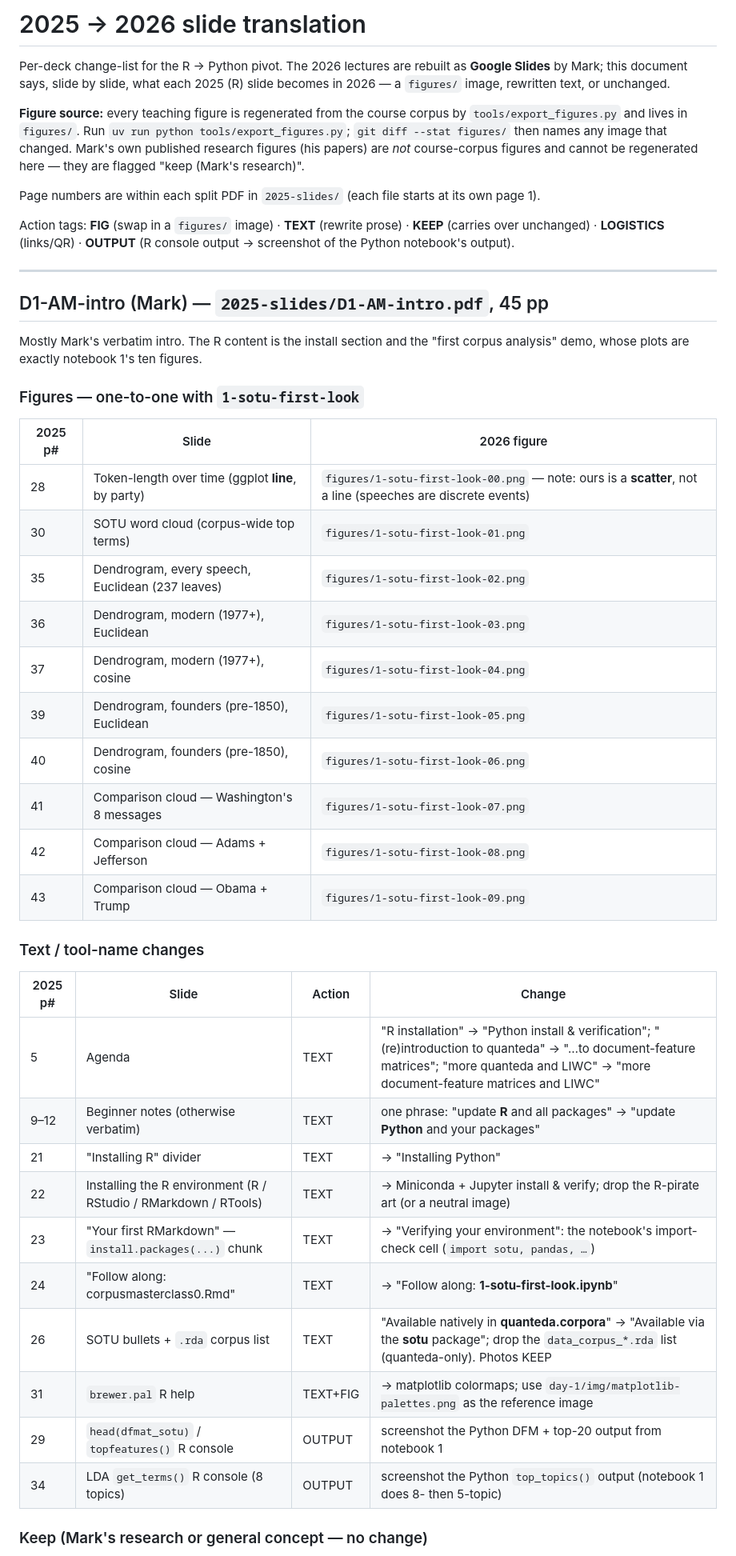
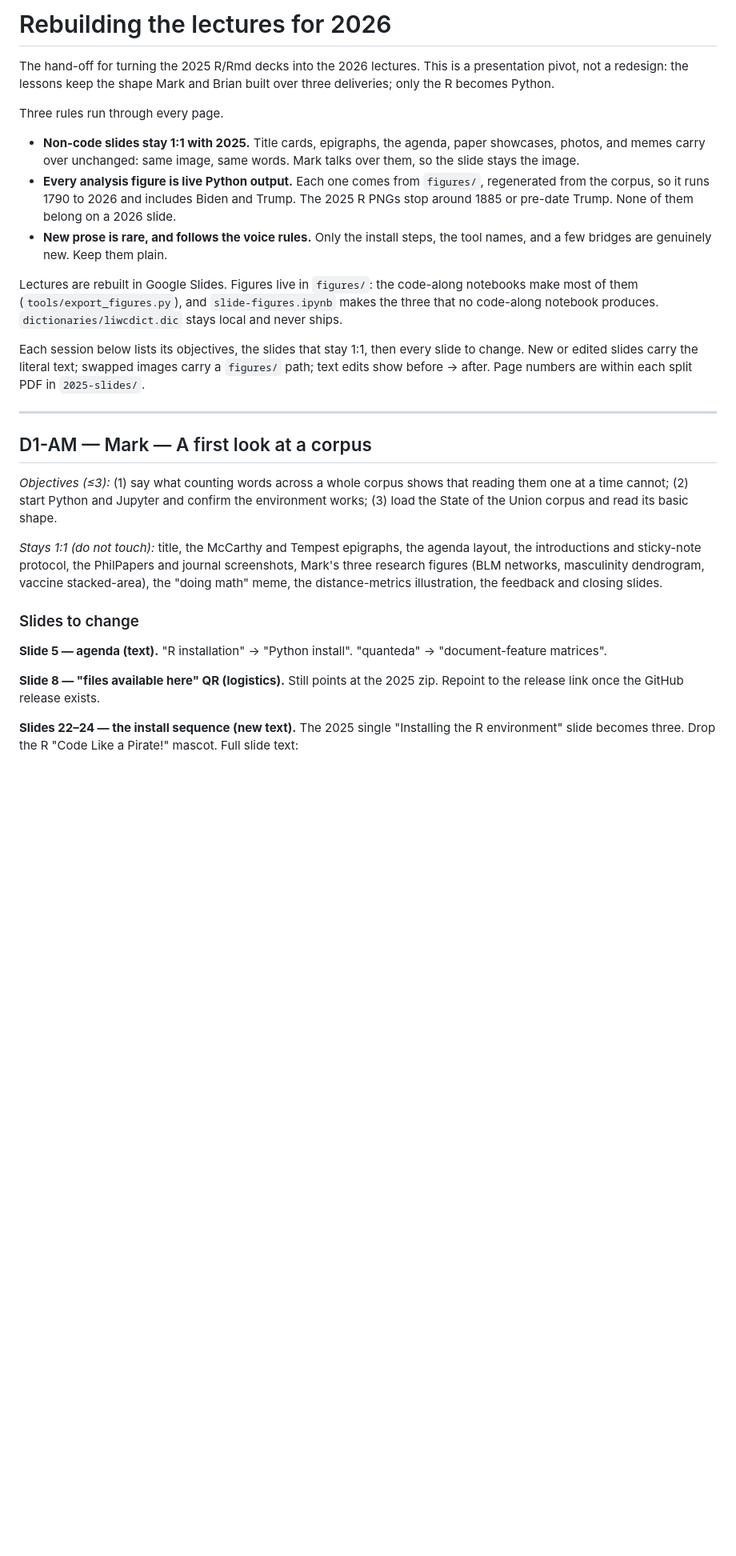
Before and after one commit to DH-Oz/CorpusAnalysis, a Markdown page: docs/2026-slide-translation.md, the part around one of its changes. Shown at 80% size. GitHub-like rendering; blank space fills up the shorter version.

```diff
--- a/docs/2026-slide-translation.md
+++ b/docs/2026-slide-translation.md
@@ -1,59 +1,44 @@
-# 2025 → 2026 slide translation
+# Rebuilding the lectures for 2026
 
-Per-deck change-list for the R → Python pivot. The 2026 lectures are rebuilt as
-**Google Slides** by Mark; this document says, slide by slide, what each 2025
-(R) slide becomes in 2026 — a `figures/` image, rewritten text, or unchanged.
+The hand-off for turning the 2025 R/Rmd decks into the 2026 lectures. This is a
+presentation pivot, not a redesign: the lessons keep the shape Mark and Brian
+built over three deliveries; only the R becomes Python.
 
-**Figure source:** every teaching figure is regenerated from the course corpus
-by `tools/export_figures.py` and lives in `figures/`. Run
-`uv run python tools/export_figures.py`; `git diff --stat figures/` then names
-any image that changed. Mark's own published research figures (his papers) are
-*not* course-corpus figures and cannot be regenerated here — they are flagged
-"keep (Mark's research)".
+Three rules run through every page.
 
-Page numbers are within each split PDF in `2025-slides/` (each file starts at
-its own page 1).
+- **Non-code slides stay 1:1 with 2025.** Title cards, epigraphs, the agenda,
+  paper showcases, photos, and memes carry over unchanged: same image, same
+  words. Mark talks over them, so the slide stays the image.
+- **Every analysis figure is live Python output.** Each one comes from
+  `figures/`, regenerated from the corpus, so it runs 1790 to 2026 and includes
+  Biden and Trump. The 2025 R PNGs stop around 1885 or pre-date Trump. None of
+  them belong on a 2026 slide.
+- **New prose is rare, and follows the voice rules.** Only the install steps,
+  the tool names, and a few bridges are genuinely new. Keep them plain.
 
-Action tags: **FIG** (swap in a `figures/` image) · **TEXT** (rewrite prose) ·
-**KEEP** (carries over unchanged) · **LOGISTICS** (links/QR) · **OUTPUT**
-(R console output → screenshot of the Python notebook's output).
+Lectures are rebuilt in Google Slides. Figures live in `figures/`: the
+code-along notebooks make most of them (`tools/export_figures.py`), and
+`slide-figures.ipynb` makes the three that no code-along notebook produces.
+`dictionaries/liwcdict.dic` stays local and never ships.
+
+Each session below lists its objectives, the slides that stay 1:1, then every
+slide to change. New or edited slides carry the literal text; swapped images
+carry a `figures/` path; text edits show before → after. Page numbers are within
+each split PDF in `2025-slides/`.
 
 ---
 
-## D1-AM-intro (Mark) — `2025-slides/D1-AM-intro.pdf`, 45 pp
+## D1-AM — Mark — A first look at a corpus
 
-Mostly Mark's verbatim intro. The R content is the install section and the
-"first corpus analysis" demo, whose plots are exactly notebook 1's ten figures.
+*Objectives (≤3):* (1) say what counting words across a whole corpus shows that reading them one at a time cannot; (2) start Python and Jupyter and confirm the environment works; (3) load the State of the Union corpus and read its basic shape.
 
-### Figures — one-to-one with `1-sotu-first-look`
+*Stays 1:1 (do not touch):* title, the McCarthy and Tempest epigraphs, the agenda layout, the introductions and sticky-note protocol, the PhilPapers and journal screenshots, Mark's three research figures (BLM networks, masculinity dendrogram, vaccine stacked-area), the "doing math" meme, the distance-metrics illustration, the feedback and closing slides.
 
-| 2025 p# | Slide | 2026 figure |
-|---|---|---|
-| 28 | Token-length over time (ggplot **line**, by party) | `figures/1-sotu-first-look-00.png` — note: ours is a **scatter**, not a line (speeches are discrete events) |
-| 30 | SOTU word cloud (corpus-wide top terms) | `figures/1-sotu-first-look-01.png` |
-| 35 | Dendrogram, every speech, Euclidean (237 leaves) | `figures/1-sotu-first-look-02.png` |
-| 36 | Dendrogram, modern (1977+), Euclidean | `figures/1-sotu-first-look-03.png` |
-| 37 | Dendrogram, modern (1977+), cosine | `figures/1-sotu-first-look-04.png` |
-| 39 | Dendrogram, founders (pre-1850), Euclidean | `figures/1-sotu-first-look-05.png` |
-| 40 | Dendrogram, founders (pre-1850), cosine | `figures/1-sotu-first-look-06.png` |
-| 41 | Comparison cloud — Washington's 8 messages | `figures/1-sotu-first-look-07.png` |
-| 42 | Comparison cloud — Adams + Jefferson | `figures/1-sotu-first-look-08.png` |
-| 43 | Comparison cloud — Obama + Trump | `figures/1-sotu-first-look-09.png` |
+### Slides to change
 
-### Text / tool-name changes
+**Slide 5 — agenda (text).** "R installation" → "Python install". "quanteda" → "document-feature matrices".
 
-| 2025 p# | Slide | Action | Change |
-|---|---|---|---|
-| 5 | Agenda | TEXT | "R installation" → "Python install & verification"; "(re)introduction to quanteda" → "…to document-feature matrices"; "more quanteda and LIWC" → "more document-feature matrices and LIWC" |
-| 9–12 | Beginner notes (otherwise verbatim) | TEXT | one phrase: "update **R** and all packages" → "update **Python** and your packages" |
-| 21 | "Installing R" divider | TEXT | → "Installing Python" |
-| 22 | Installing the R environment (R / RStudio / RMarkdown / RTools) | TEXT | → Miniconda + Jupyter install & verify; drop the R-pirate art (or a neutral image) |
-| 23 | "Your first RMarkdown" — `install.packages(...)` chunk | TEXT | → "Verifying your environment": the notebook's import-check cell (`import sotu, pandas, …`) |
-| 24 | "Follow along: corpusmasterclass0.Rmd" | TEXT | → "Follow along: **1-sotu-first-look.ipynb**" |
-| 26 | SOTU bullets + `.rda` corpus list | TEXT | "Available natively in **quanteda.corpora**" → "Available via the **sotu** package"; drop the `data_corpus_*.rda` list (quanteda-only). Photos KEEP |
-| 31 | `brewer.pal` R help | TEXT+FIG | → matplotlib colormaps; use `day-1/img/matplotlib-palettes.png` as the reference image |
-| 29 | `head(dfmat_sotu)` / `topfeatures()` R console | OUTPUT | screenshot the Python DFM + top-20 output from notebook 1 |
-| 34 | LDA `get_terms()` R console (8 topics) | OUTPUT | screenshot the Python `top_topics()` output (notebook 1 does 8- then 5-topic) |
+**Slide 8 — "files available here" QR (logistics).** Still points at the 2025 zip. Repoint to the release link once the GitHub release exists.
 
-### Keep (Mark's research or general concept — no change)
+**Slides 22–24 — the install sequence (new text).** The 2025 single "Installing the R environment" slide becomes three. Drop the R "Code Like a Pirate!" mascot. Full slide text:
 
```
Also changed, not shown: other parts of docs/2026-slide-translation.md (+112 -127 lines).
